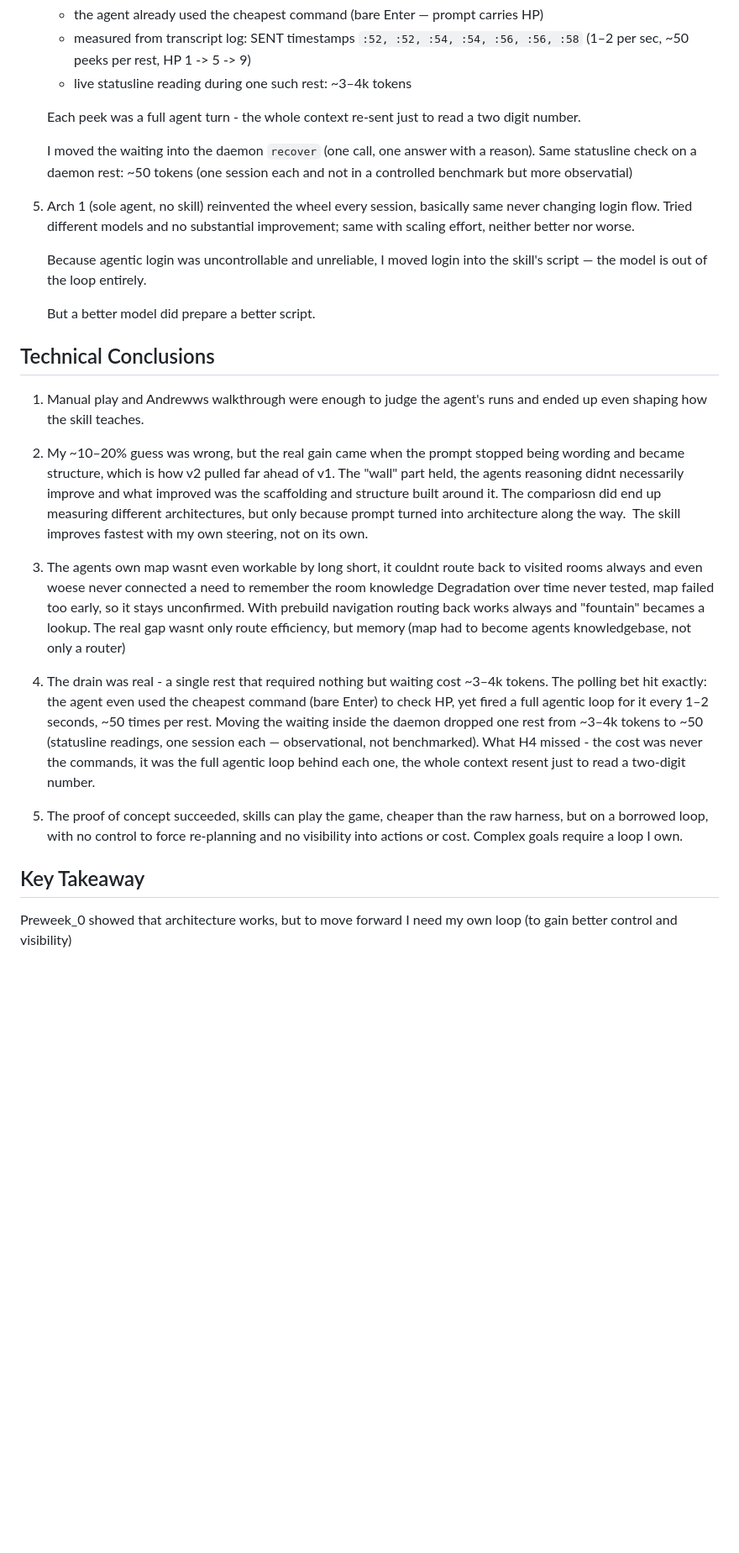
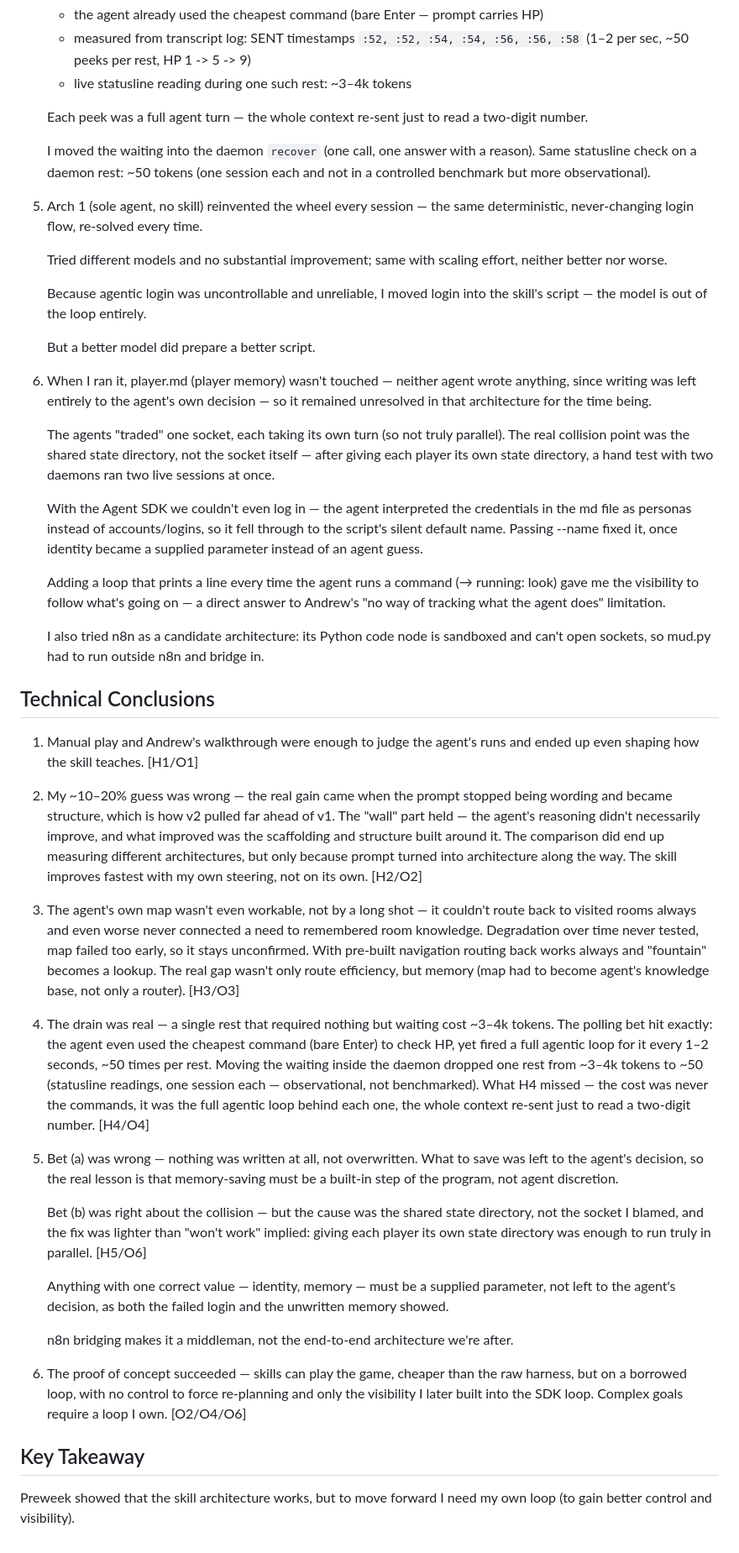
Before and after one commit to jodzares/claude-code-camp-2026-Q2, a Markdown page: docs/journal/0_preweek.md, the part around one of its changes. Shown at 84% size. Drawn GitHub-style; blank space fills up the shorter version.

Commit message:
docs: complete preweek journal - add 3a/3b thread (U5/H5/O6/C5) and n8n finding

```diff
--- a/docs/journal/0_preweek.md
+++ b/docs/journal/0_preweek.md
@@ -80,14 +83,14 @@ Main tehnical goal would be exploring and estimating effectiveness of two differ
    - measured from transcript log: SENT timestamps `:52, :52, :54, :54, :56, :56, :58` (1–2 per sec, ~50 peeks per rest, HP 1 -> 5 -> 9)
    - live statusline reading during one such rest: ~3–4k tokens
 
-   Each peek was a full agent turn - the whole context re-sent just to read a
-   two digit number.
+   Each peek was a full agent turn — the whole context re-sent just to read a
+   two-digit number.
 
    I moved the waiting into the daemon `recover` (one call, one answer with a
-   reason). Same statusline check on a daemon rest: ~50 tokens (one session each and not in a controlled benchmark but more observatial)
+   reason). Same statusline check on a daemon rest: ~50 tokens (one session each and not in a controlled benchmark but more observational).
 
-5. Arch 1 (sole agent, no skill) reinvented the wheel every session, basically same never changing
-   login flow.
+5. Arch 1 (sole agent, no skill) reinvented the wheel every session — the same deterministic, never-changing login flow, re-solved every time.
+
    Tried different models and no substantial improvement; same with scaling
    effort, neither better nor worse.
 
@@ -96,31 +99,42 @@ Main tehnical goal would be exploring and estimating effectiveness of two differ
 
    But a better model did prepare a better script.
 
+6. When I ran it, player.md (player memory) wasn't touched — neither agent wrote anything, since writing was left entirely to the agent's own decision — so it remained unresolved in that architecture for the time being.
+
+   The agents "traded" one socket, each taking its own turn (so not truly parallel). The real collision point was the shared state directory, not the socket itself — after giving each player its own state directory, a hand test with two daemons ran two live sessions at once.
+
+   With the Agent SDK we couldn't even log in — the agent interpreted the credentials in the md file as personas instead of accounts/logins, so it fell through to the script's silent default name. Passing --name fixed it, once identity became a supplied parameter instead of an agent guess.
+
+   Adding a loop that prints a line every time the agent runs a command (→ running: look) gave me the visibility to follow what's going on — a direct answer to Andrew's "no way of tracking what the agent does" limitation.
+
+   I also tried n8n as a candidate architecture: its Python code node is sandboxed and can't open sockets, so mud.py had to run outside n8n and bridge in.
+
 ## Technical Conclusions
-1. Manual play and Andrewws walkthrough were enough to judge the agent's runs and ended up even shaping
-   how the skill teaches.
+1. Manual play and Andrew's walkthrough were enough to judge the agent's runs and ended up even shaping how the skill teaches. [H1/O1]
 
-2. My ~10–20% guess was wrong, but the real gain came when the prompt stopped being wording and became
-   structure, which is how v2 pulled far ahead of v1.
-   The "wall" part held, the agents reasoning didnt necessarily improve and what improved was the scaffolding and structure built around it.
-   The compariosn did end up measuring different architectures, but only because prompt turned into architecture along the way.  The skill improves fastest with my own steering, not on its own.
+2. My ~10–20% guess was wrong — the real gain came when the prompt stopped being wording and became structure, which is how v2 pulled far ahead of v1.
+   The "wall" part held — the agent's reasoning didn't necessarily improve, and what improved was the scaffolding and structure built around it.
+   The comparison did end up measuring different architectures, but only because prompt turned into architecture along the way. The skill improves fastest with my own steering, not on its own. [H2/O2]
 
-3. The agents own map wasnt even workable by long short, it couldnt route back to visited rooms always
-   and even woese never connected a need to remember the room knowledge
+3. The agent's own map wasn't even workable, not by a long shot — it couldn't route back to visited rooms always and even worse never connected a need to remembered room knowledge.
    Degradation over time never tested, map failed too early, so it stays unconfirmed.
-   With prebuild navigation routing back works always and "fountain" becames a lookup.
-   The real gap wasnt only route efficiency, but memory (map had to become agents knowledgebase, not
-   only a router)
+   With pre-built navigation routing back works always and "fountain" becomes a lookup.
+   The real gap wasn't only route efficiency, but memory (map had to become agent's knowledge base, not only a router). [H3/O3]
 
-4. The drain was real - a single rest that required nothing but waiting cost ~3–4k tokens.
+4. The drain was real — a single rest that required nothing but waiting cost ~3–4k tokens.
    The polling bet hit exactly: the agent even used the cheapest command (bare Enter) to check HP, yet fired a full agentic loop for it every 1–2 seconds, ~50 times per rest.
    Moving the waiting inside the daemon dropped one rest from ~3–4k tokens to ~50 (statusline readings, one session each — observational, not benchmarked).
-   What H4 missed - the cost was never the commands, it was the full agentic loop behind each one, the whole context resent just to read a two-digit number.
+   What H4 missed — the cost was never the commands, it was the full agentic loop behind each one, the whole context re-sent just to read a two-digit number. [H4/O4]
 
- 5. The proof of concept succeeded, skills can play the game, cheaper than the raw harness, but on a borrowed loop, with no
-    control to force re-planning and no visibility into actions or cost. Complex goals require a loop I own.
+5. Bet (a) was wrong — nothing was written at all, not overwritten. What to save was left to the agent's decision, so the real lesson is that memory-saving must be a built-in step of the program, not agent discretion.
 
+   Bet (b) was right about the collision — but the cause was the shared state directory, not the socket I blamed, and the fix was lighter than "won't work" implied: giving each player its own state directory was enough to run truly in parallel. [H5/O6]
 
+   Anything with one correct value — identity, memory — must be a supplied parameter, not left to the agent's decision, as both the failed login and the unwritten memory showed.
+
+   n8n bridging makes it a middleman, not the end-to-end architecture we're after.
+
+6. The proof of concept succeeded — skills can play the game, cheaper than the raw harness, but on a borrowed loop, with no control to force re-planning and only the visibility I later built into the SDK loop. Complex goals require a loop I own. [O2/O4/O6]
 
 ## Key Takeaway
-Preweek_0 showed that architecture works, but to move forward I need my own loop (to gain better control and visibility)
+Preweek showed that the skill architecture works, but to move forward I need my own loop (to gain better control and visibility).
```
Also changed, not shown: other parts of docs/journal/0_preweek.md (+15 -12 lines).
